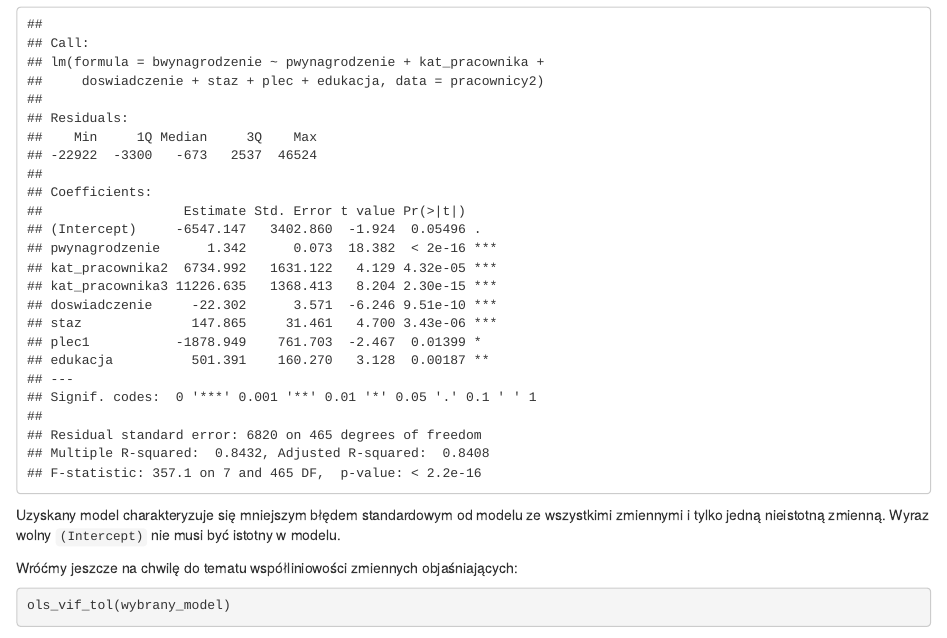
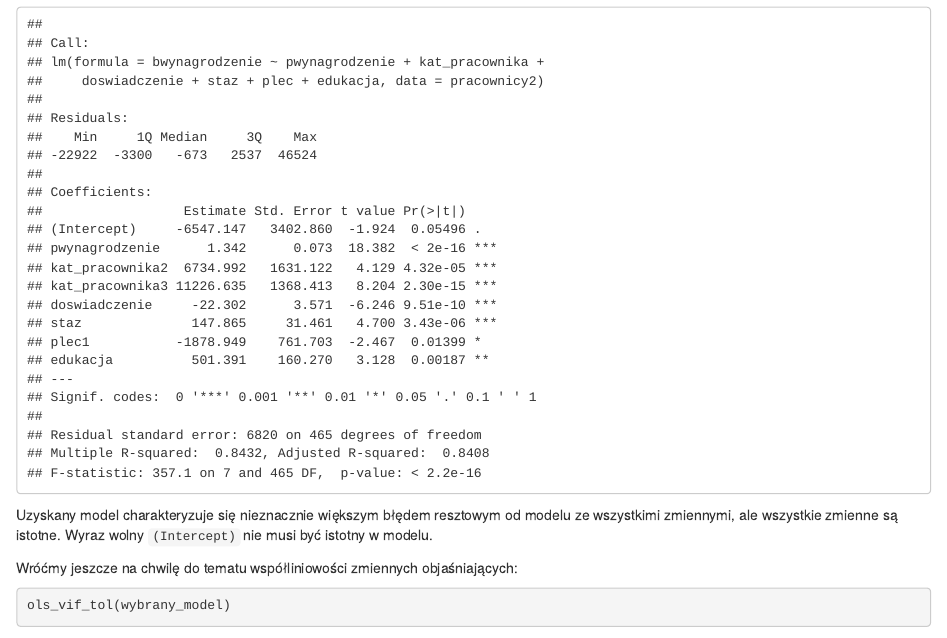
Before and after one commit to lwawrowski/analiza-danych-R, an R Markdown document (02-regresja.Rmd): the page in a window 1100 px wide, from 8340 px down. Rendered offline with R 4.5, knitr and Pandoc, with nearby package versions; drawn as R Markdown's standard HTML page in place of the format the file asks for; some code elsewhere in the file could not run offline.

Commit message:
regresja - poprawa interpretacji

````diff
--- a/02-regresja.Rmd
+++ b/02-regresja.Rmd
@@ -272,7 +272,7 @@ wybrany_model <- lm(bwynagrodzenie ~ pwynagrodzenie + kat_pracownika + doswiadcz
 summary(wybrany_model)
 ```
 
-Uzyskany model charakteryzuje się mniejszym błędem standardowym od modelu ze wszystkimi zmiennymi i tylko jedną nieistotną zmienną. Wyraz wolny `(Intercept)` nie musi być istotny w modelu.
+Uzyskany model charakteryzuje się nieznacznie większym błędem resztowym od modelu ze wszystkimi zmiennymi, ale wszystkie zmienne są istotne. Wyraz wolny `(Intercept)` nie musi być istotny w modelu.
 
 Wróćmy jeszcze na chwilę do tematu współliniowości zmiennych objaśniających:
 
````
